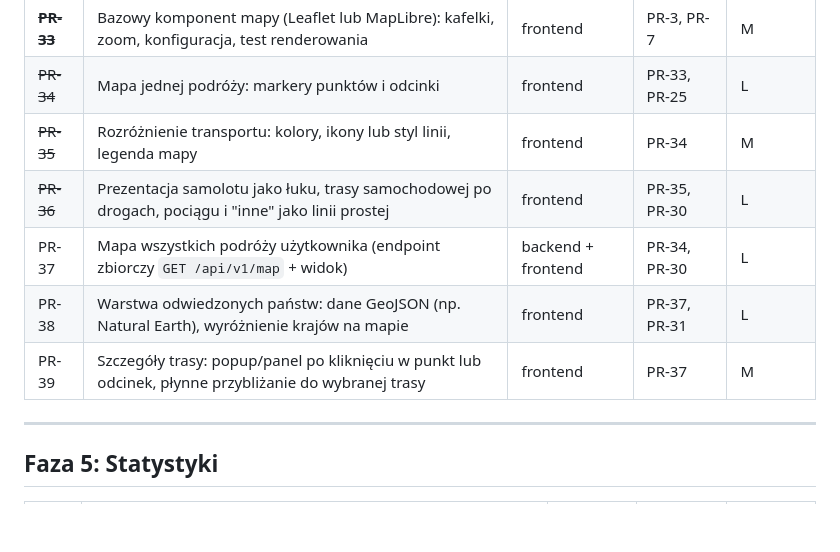
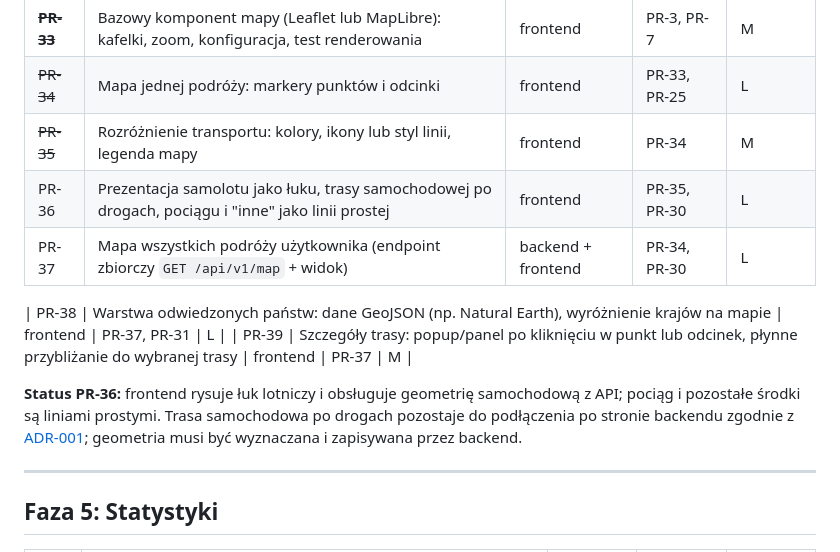
Before and after one commit to TomaszG90/dziennik, a Markdown page: TASK.md, the part around the change. GitHub-like rendering; blank space fills up the shorter version.

```diff
--- a/TASK.md
+++ b/TASK.md
@@ -114,10 +114,13 @@ Utwórz Issue, korzystając z szablonu funkcji w `.github/ISSUE_TEMPLATE/feature
 | ~~**PR-33**~~ | Bazowy komponent mapy (Leaflet lub MapLibre): kafelki, zoom, konfiguracja, test renderowania | frontend | PR-3, PR-7 | M |
 | ~~PR-34~~ | Mapa jednej podróży: markery punktów i odcinki | frontend | PR-33, PR-25 | L |
 | ~~PR-35~~ | Rozróżnienie transportu: kolory, ikony lub styl linii, legenda mapy | frontend | PR-34 | M |
-| ~~PR-36~~ | Prezentacja samolotu jako łuku, trasy samochodowej po drogach, pociągu i "inne" jako linii prostej | frontend | PR-35, PR-30 | L |
+| PR-36 | Prezentacja samolotu jako łuku, trasy samochodowej po drogach, pociągu i "inne" jako linii prostej | frontend | PR-35, PR-30 | L |
 | PR-37 | Mapa wszystkich podróży użytkownika (endpoint zbiorczy `GET /api/v1/map` + widok) | backend + frontend | PR-34, PR-30 | L |
+
 | PR-38 | Warstwa odwiedzonych państw: dane GeoJSON (np. Natural Earth), wyróżnienie krajów na mapie | frontend | PR-37, PR-31 | L |
 | PR-39 | Szczegóły trasy: popup/panel po kliknięciu w punkt lub odcinek, płynne przybliżanie do wybranej trasy | frontend | PR-37 | M |
+
+**Status PR-36:** frontend rysuje łuk lotniczy i obsługuje geometrię samochodową z API; pociąg i pozostałe środki są liniami prostymi. Trasa samochodowa po drogach pozostaje do podłączenia po stronie backendu zgodnie z [ADR-001](docs/ADR-001-map-routing-geocoding.md); geometria musi być wyznaczana i zapisywana przez backend.
 
 ---
 
```
